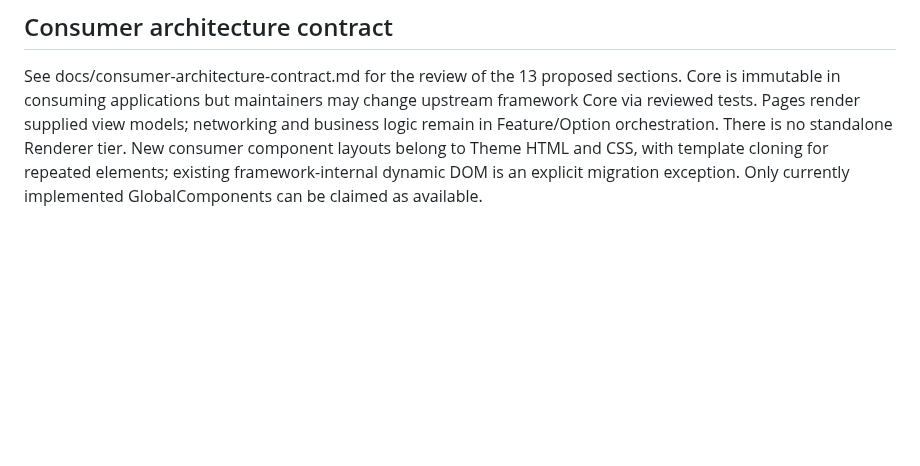
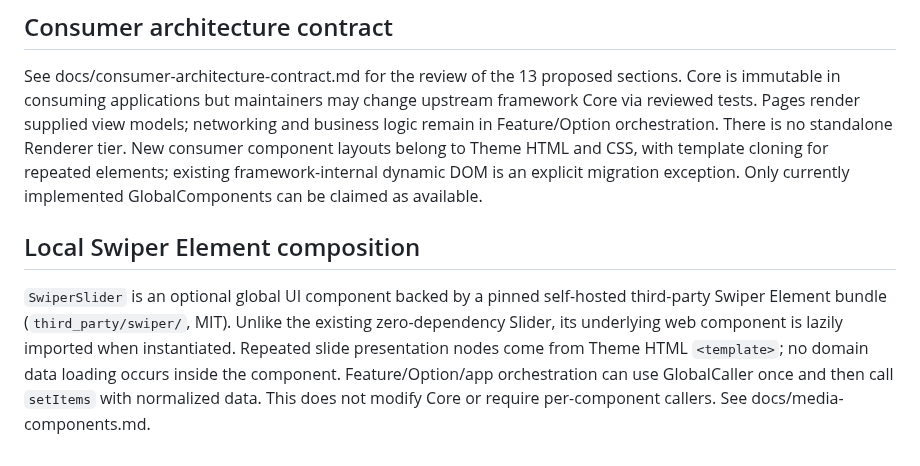
Before and after one commit to amiresp/LumaJS, a Markdown page: docs/architecture.md, the part around the change. GitHub-like rendering; blank space fills up the shorter version.

Commit message:
docs(swiper): document self-hosted Element, Caller ownership and AI rules

```diff
--- a/docs/architecture.md
+++ b/docs/architecture.md
@@ -94,3 +94,8 @@ A single optional, dependency-free logger exists in `js/shared/Logger.js`. It is
 ## Consumer architecture contract
 
 See docs/consumer-architecture-contract.md for the review of the 13 proposed sections. Core is immutable in consuming applications but maintainers may change upstream framework Core via reviewed tests. Pages render supplied view models; networking and business logic remain in Feature/Option orchestration. There is no standalone Renderer tier. New consumer component layouts belong to Theme HTML and CSS, with template cloning for repeated elements; existing framework-internal dynamic DOM is an explicit migration exception. Only currently implemented GlobalComponents can be claimed as available.
+
+
+## Local Swiper Element composition
+
+`SwiperSlider` is an optional global UI component backed by a pinned self-hosted third-party Swiper Element bundle (`third_party/swiper/`, MIT). Unlike the existing zero-dependency Slider, its underlying web component is lazily imported when instantiated. Repeated slide presentation nodes come from Theme HTML `<template>`; no domain data loading occurs inside the component. Feature/Option/app orchestration can use GlobalCaller once and then call `setItems` with normalized data. This does not modify Core or require per-component callers. See docs/media-components.md.
```
